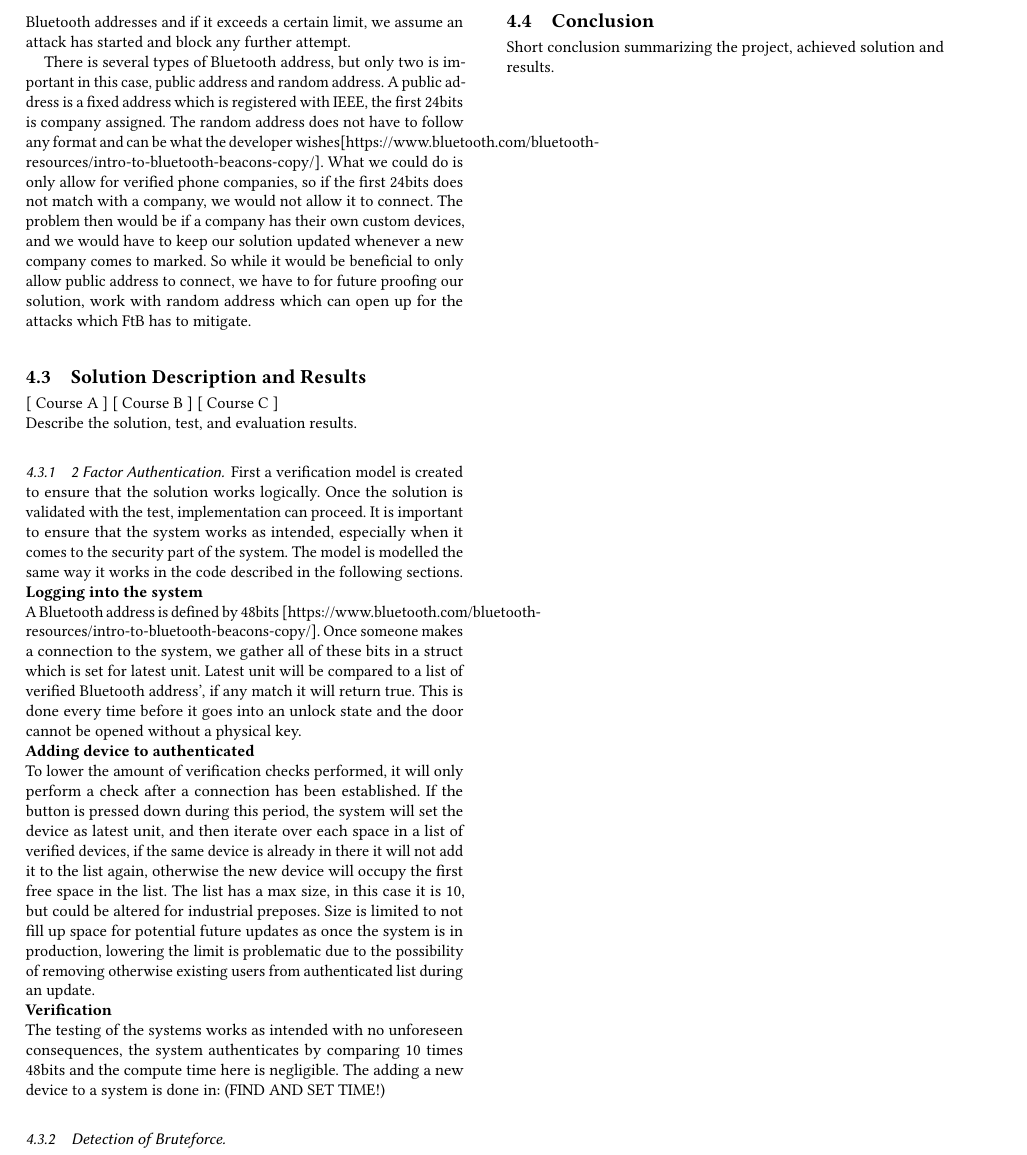
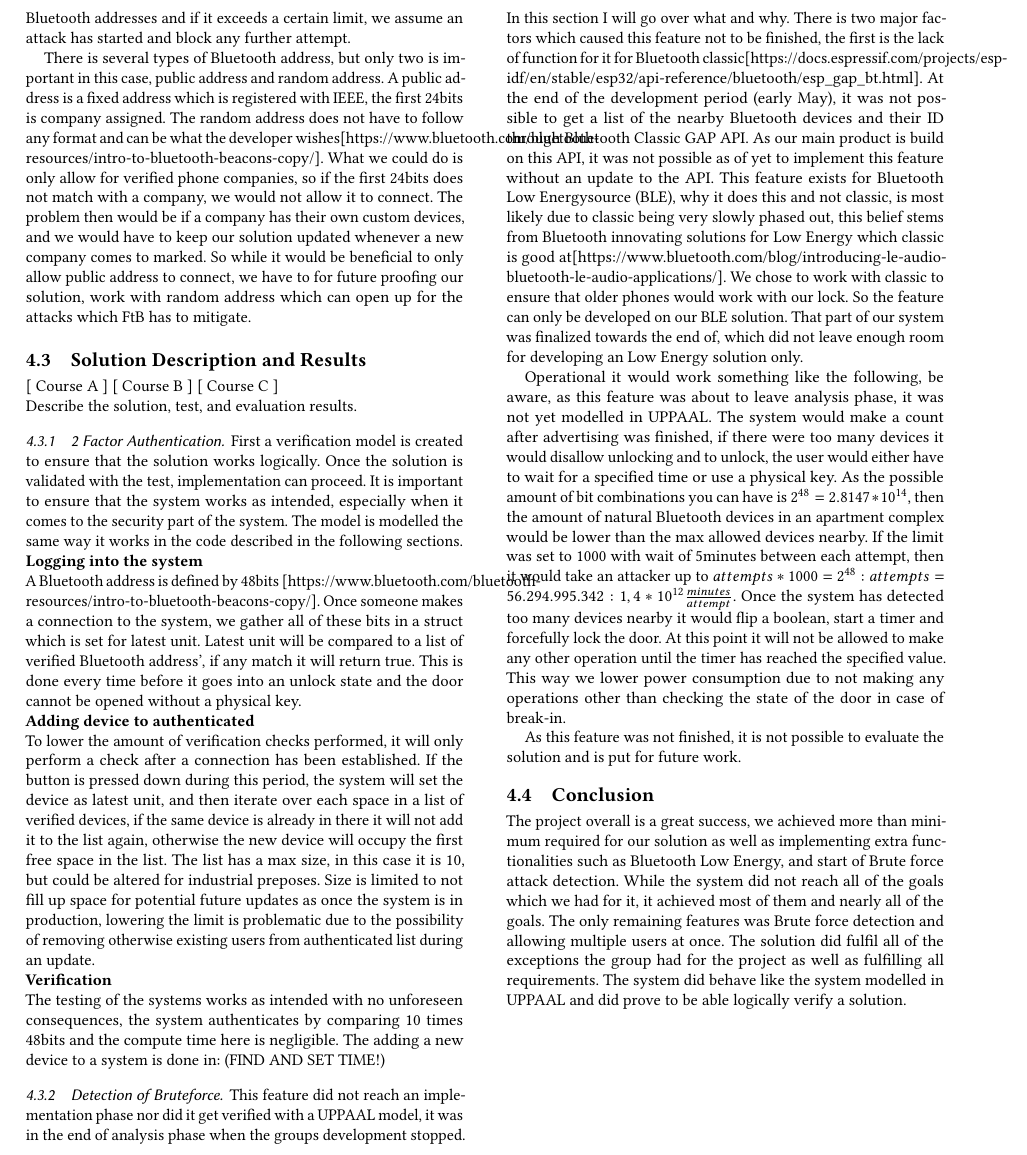
Before and after one commit to Vimian/smart-door-lock, a LaTeX paper (report/main.tex, which reads report/content/Acronyms.tex, report/content/IndividualSimon/Conclusion.tex, report/content/IndividualSimon/SolutionDescriptionResults.tex): part of page 7 of 13, cut at the place of the change. Compiled offline with pdfLaTeX.

Commit message:
Mangler bare at blive rettet

```diff
--- a/report/content/Acronyms.tex
+++ b/report/content/Acronyms.tex
@@ -1,2 +1,3 @@
 \newacronym{2fa}{2FA}{2 Factor Authentication}
 \newacronym{ftb}{FtB}{Fail to Ban}
+\newacronym{ble}{BLE}{Bluetooth Low Energy}
--- a/report/content/IndividualSimon/Conclusion.tex
+++ b/report/content/IndividualSimon/Conclusion.tex
@@ -1,2 +1,2 @@
 \subsection{Conclusion}
-Short conclusion summarizing the project, achieved solution and results.
+The project overall is a great success, we achieved more than minimum required for our solution as well as implementing extra functionalities such as Bluetooth Low Energy, and start of Brute force attack detection. While the system did not reach all of the goals which we had for it, it achieved most of them and nearly all of the goals. The only remaining features was Brute force detection and allowing multiple users at once. The solution did fulfil all of the exceptions the group had for the project as well as fulfilling all requirements. The system did behave like the system modelled in UPPAAL and did prove to be able logically verify a solution.
--- a/report/content/IndividualSimon/SolutionDescriptionResults.tex
+++ b/report/content/IndividualSimon/SolutionDescriptionResults.tex
@@ -15,3 +15,8 @@ To lower the amount of verification checks performed, it will only perform a che
 The testing of the systems works as intended with no unforeseen consequences, the system authenticates by comparing 10 times 48bits and the compute time here is negligible. The adding a new device to a system is done in: (FIND AND SET TIME!)
 
 \subsubsection{Detection of Bruteforce}
+This feature did not reach an implementation phase nor did it get verified with a UPPAAL model, it was in the end of analysis phase when the groups development stopped. In this section I will go over what and why. There is two major factors which caused this feature not to be finished, the first is the lack of function for it for Bluetooth classic[https://docs.espressif.com/projects/esp-idf/en/stable/esp32/api-reference/bluetooth/esp\_gap\_bt.html]. At the end of the development period (early May), it was not possible to get a list of the nearby Bluetooth devices and their ID through Bluetooth Classic GAP API. As our main product is build on this API, it was not possible as of yet to implement this feature without an update to the API. This feature exists for \gls{ble}[source], why it does this and not classic, is most likely due to classic being very slowly phased out, this belief stems from Bluetooth innovating solutions for Low Energy which classic is good at[https://www.bluetooth.com/blog/introducing-le-audio-bluetooth-le-audio-applications/]. We chose to work with classic to ensure that older phones would work with our lock. So the feature can only be developed on our \gls{ble} solution. That part of our system was finalized towards the end of, which did not leave enough room for developing an Low Energy solution only.
+
+Operational it would work something like the following, be aware, as this feature was about to leave analysis phase, it was not yet modelled in UPPAAL. The system would make a count after advertising was finished, if there were too many devices it would disallow unlocking and to unlock, the user would either have to wait for a specified time or use a physical key. As the possible amount of bit combinations you can have is $2^{48}=2.8147*10^{14}$, then the amount of natural Bluetooth devices in an apartment complex would be lower than the max allowed devices nearby. If the limit was set to 1000 with wait of 5minutes between each attempt, then it would take an attacker up to $attempts*1000=2^{48} : attempts=56.294.995.342 :  1,4*10^{12} \frac{minutes}{attempt}$. Once the system has detected too many devices nearby it would flip a boolean, start a timer and forcefully lock the door. At this point it will not be allowed to make any other operation until the timer has reached the specified value. This way we lower power consumption due to not making any operations other than checking the state of the door in case of break-in.
+
+As this feature was not finished, it is not possible to evaluate the solution and is put for future work.
```
